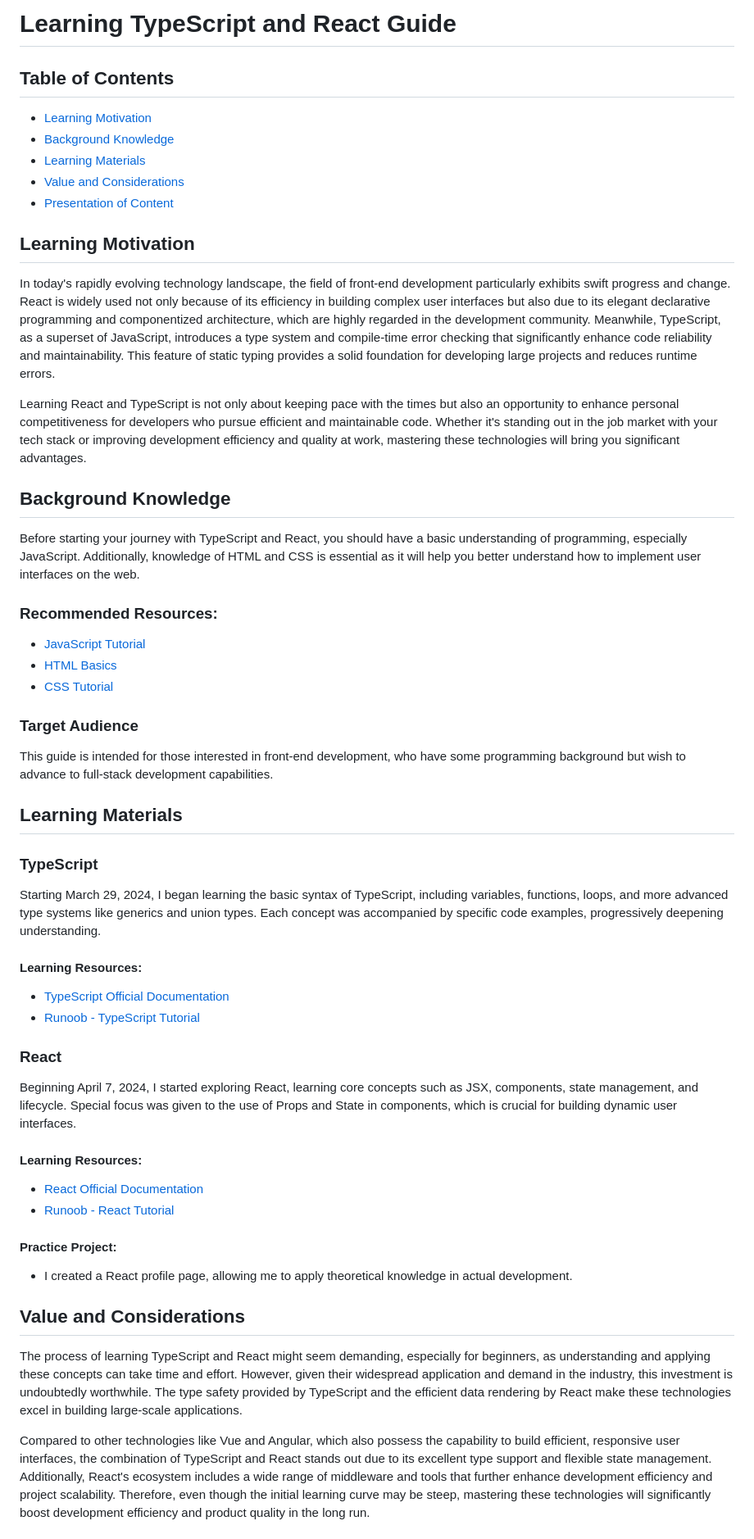
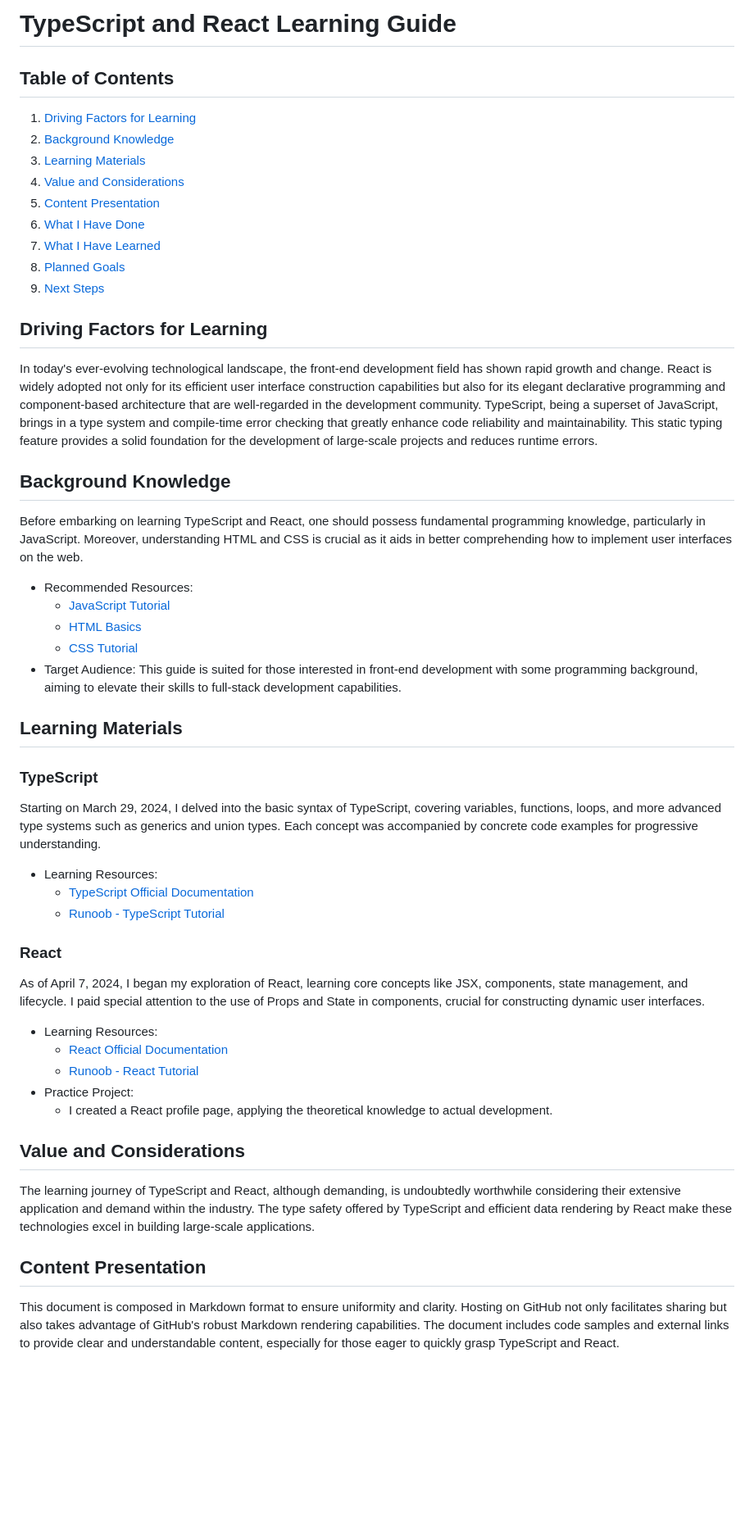
Before and after one commit to shizhiwuliang/Coursework2, a Markdown page: readme.md, the part around one of its changes. Shown at 82% size. Drawn GitHub-style; blank space fills up the shorter version.

```diff
--- a/readme.md
+++ b/readme.md
@@ -1,49 +1,45 @@
-# Learning TypeScript and React Guide
+# TypeScript and React Learning Guide
 
 ## Table of Contents
-- [Learning Motivation](#learning-motivation)
-- [Background Knowledge](#background-knowledge)
-- [Learning Materials](#learning-materials)
-- [Value and Considerations](#value-and-considerations)
-- [Presentation of Content](#presentation-of-content)
+1. [Driving Factors for Learning](#driving-factors-for-learning)
+2. [Background Knowledge](#background-knowledge)
+3. [Learning Materials](#learning-materials)
+4. [Value and Considerations](#value-and-considerations)
+5. [Content Presentation](#content-presentation)
+6. [What I Have Done](#what-i-have-done)
+7. [What I Have Learned](#what-i-have-learned)
+8. [Planned Goals](#planned-goals)
+9. [Next Steps](#next-steps)
 
-## Learning Motivation
-In today's rapidly evolving technology landscape, the field of front-end development particularly exhibits swift progress and change. React is widely used not only because of its efficiency in building complex user interfaces but also due to its elegant declarative programming and componentized architecture, which are highly regarded in the development community. Meanwhile, TypeScript, as a superset of JavaScript, introduces a type system and compile-time error checking that significantly enhance code reliability and maintainability. This feature of static typing provides a solid foundation for developing large projects and reduces runtime errors.
-
-Learning React and TypeScript is not only about keeping pace with the times but also an opportunity to enhance personal competitiveness for developers who pursue efficient and maintainable code. Whether it's standing out in the job market with your tech stack or improving development efficiency and quality at work, mastering these technologies will bring you significant advantages.
+## Driving Factors for Learning
+In today's ever-evolving technological landscape, the front-end development field has shown rapid growth and change. React is widely adopted not only for its efficient user interface construction capabilities but also for its elegant declarative programming and component-based architecture that are well-regarded in the development community. TypeScript, being a superset of JavaScript, brings in a type system and compile-time error checking that greatly enhance code reliability and maintainability. This static typing feature provides a solid foundation for the development of large-scale projects and reduces runtime errors.
 
 ## Background Knowledge
-Before starting your journey with TypeScript and React, you should have a basic understanding of programming, especially JavaScript. Additionally, knowledge of HTML and CSS is essential as it will help you better understand how to implement user interfaces on the web.
-
-### Recommended Resources:
-- [JavaScript Tutorial](https://www.w3schools.com/js/)
-- [HTML Basics](https://www.w3schools.com/html/)
-- [CSS Tutorial](https://www.w3schools.com/css/)
-
-### Target Audience
-This guide is intended for those interested in front-end development, who have some programming background but wish to advance to full-stack development capabilities.
+Before embarking on learning TypeScript and React, one should possess fundamental programming knowledge, particularly in JavaScript. Moreover, understanding HTML and CSS is crucial as it aids in better comprehending how to implement user interfaces on the web.
+- Recommended Resources:
+  - [JavaScript Tutorial](https://www.w3schools.com/js/)
+  - [HTML Basics](https://www.w3schools.com/html/)
+  - [CSS Tutorial](https://www.w3schools.com/css/)
+- Target Audience: This guide is suited for those interested in front-end development with some programming background, aiming to elevate their skills to full-stack development capabilities.
 
 ## Learning Materials
-
 ### TypeScript
-Starting March 29, 2024, I began learning the basic syntax of TypeScript, including variables, functions, loops, and more advanced type systems like generics and union types. Each concept was accompanied by specific code examples, progressively deepening understanding.
-
-#### Learning Resources:
-- [TypeScript Official Documentation](https://www.typescriptlang.org/docs/)
-- [Runoob - TypeScript Tutorial](https://www.runoob.com/typescript/ts-tutorial.html)
+Starting on March 29, 2024, I delved into the basic syntax of TypeScript, covering variables, functions, loops, and more advanced type systems such as generics and union types. Each concept was accompanied by concrete code examples for progressive understanding.
+- Learning Resources:
+  - [TypeScript Official Documentation](https://www.typescriptlang.org/docs/)
+  - [Runoob - TypeScript Tutorial](https://www.runoob.com/typescript/ts-tutorial.html)
 
 ### React
-Beginning April 7, 2024, I started exploring React, learning core concepts such as JSX, components, state management, and lifecycle. Special focus was given to the use of Props and State in components, which is crucial for building dynamic user interfaces.
-
-#### Learning Resources:
-- [React Official Documentation](https://reactjs.org/docs/getting-started.html)
-- [Runoob - React Tutorial](https://www.runoob.com/react/react-tutorial.html)
-
-#### Practice Project:
-- I created a React profile page, allowing me to apply theoretical knowledge in actual development.
+As of April 7, 2024, I began my exploration of React, learning core concepts like JSX, components, state management, and lifecycle. I paid special attention to the use of Props and State in components, crucial for constructing dynamic user interfaces.
+- Learning Resources:
+  - [React Official Documentation](https://reactjs.org/docs/getting-started.html)
+  - [Runoob - React Tutorial](https://www.runoob.com/react/react-tutorial.html)
+- Practice Project:
+  - I created a React profile page, applying the theoretical knowledge to actual development.
 
 ## Value and Considerations
-The process of learning TypeScript and React might seem demanding, especially for beginners, as understanding and applying these concepts can take time and effort. However, given their widespread application and demand in the industry, this investment is undoubtedly worthwhile. The type safety provided by TypeScript and the efficient data rendering by React make these technologies excel in building large-scale applications.
+The learning journey of TypeScript and React, although demanding, is undoubtedly worthwhile considering their extensive application and demand within the industry. The type safety offered by TypeScript and efficient data rendering by React make these technologies excel in building large-scale applications.
 
-Compared to other technologies like Vue and Angular, which also possess the capability to build efficient, responsive user interfaces, the combination of TypeScript and React stands out due to its excellent type support and flexible state management. Additionally, React's ecosystem includes a wide range of middleware and tools that further enhance development efficiency and project scalability. Therefore, even though the initial learning curve may be steep, mastering these technologies will significantly boost development efficiency and product quality in the long run.
+## Content Presentation
+This document is composed in Markdown format to ensure uniformity and clarity. Hosting on GitHub not only facilitates sharing but also takes advantage of GitHub's robust Markdown rendering capabilities. The document includes code samples and external links to provide clear and understandable content, especially for those eager to quickly grasp TypeScript and React.
 
```
Also changed, not shown: other parts of readme.md (+11 -2 lines).
